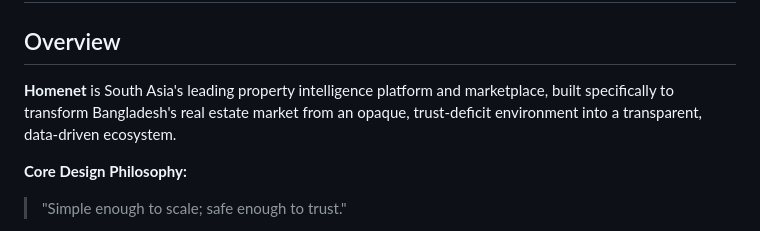
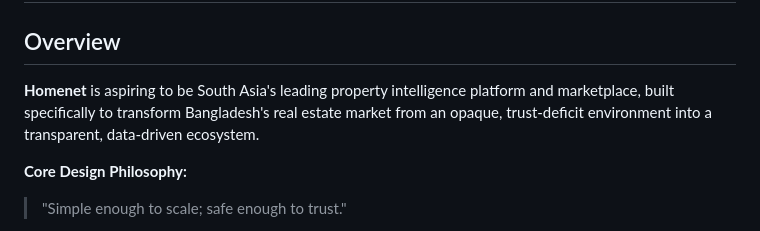
Before and after one commit to Redwan-Ahmed241/Homenet, a Markdown page: README.md, the part around the change. GitHub-like rendering.

Commit message:
Update description to reflect aspirational goals

```diff
--- a/README.md
+++ b/README.md
@@ -1,7 +1,7 @@
 # Homenet — AI-Powered Real Estate Intelligence Platform
 
 ## Overview
-**Homenet** is South Asia's leading property intelligence platform and marketplace, built specifically to transform Bangladesh's real estate market from an opaque, trust-deficit environment into a transparent, data-driven ecosystem.
+**Homenet** is aspiring to be South Asia's leading property intelligence platform and marketplace, built specifically to transform Bangladesh's real estate market from an opaque, trust-deficit environment into a transparent, data-driven ecosystem.
 
 **Core Design Philosophy:**
 > "Simple enough to scale; safe enough to trust."
```
